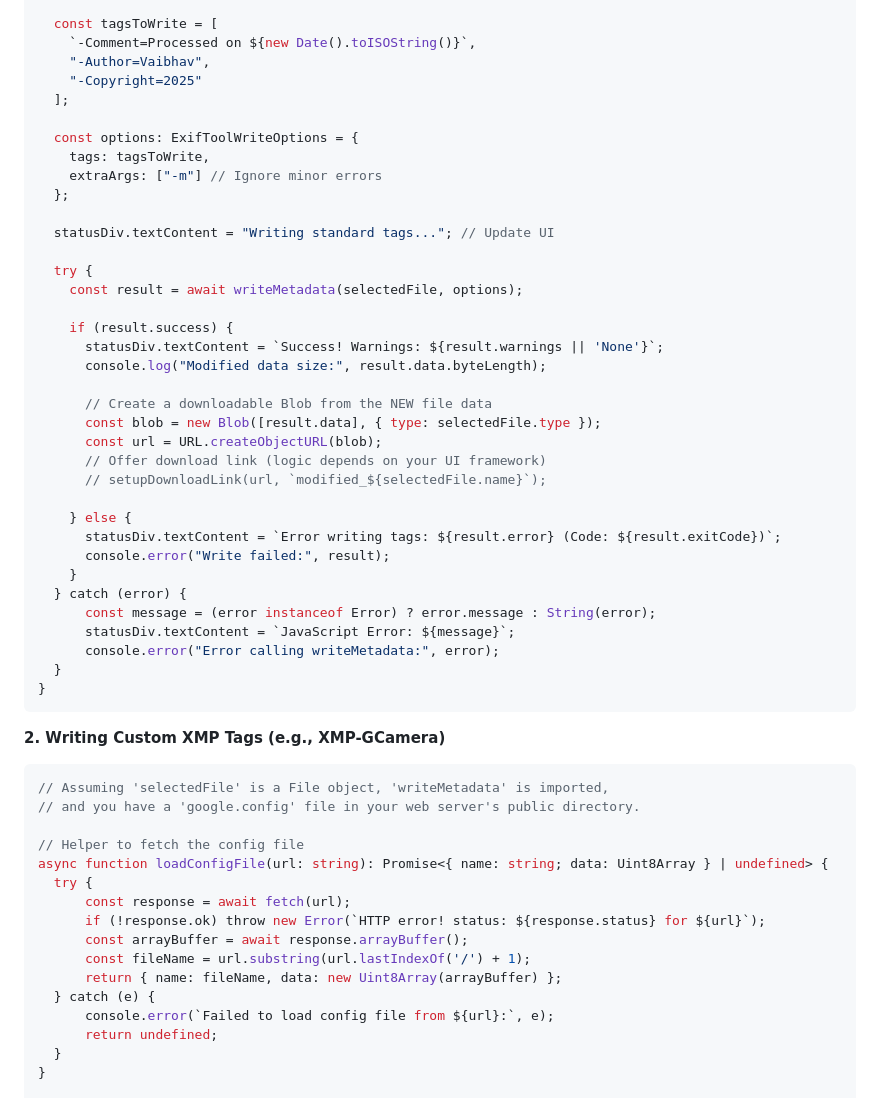
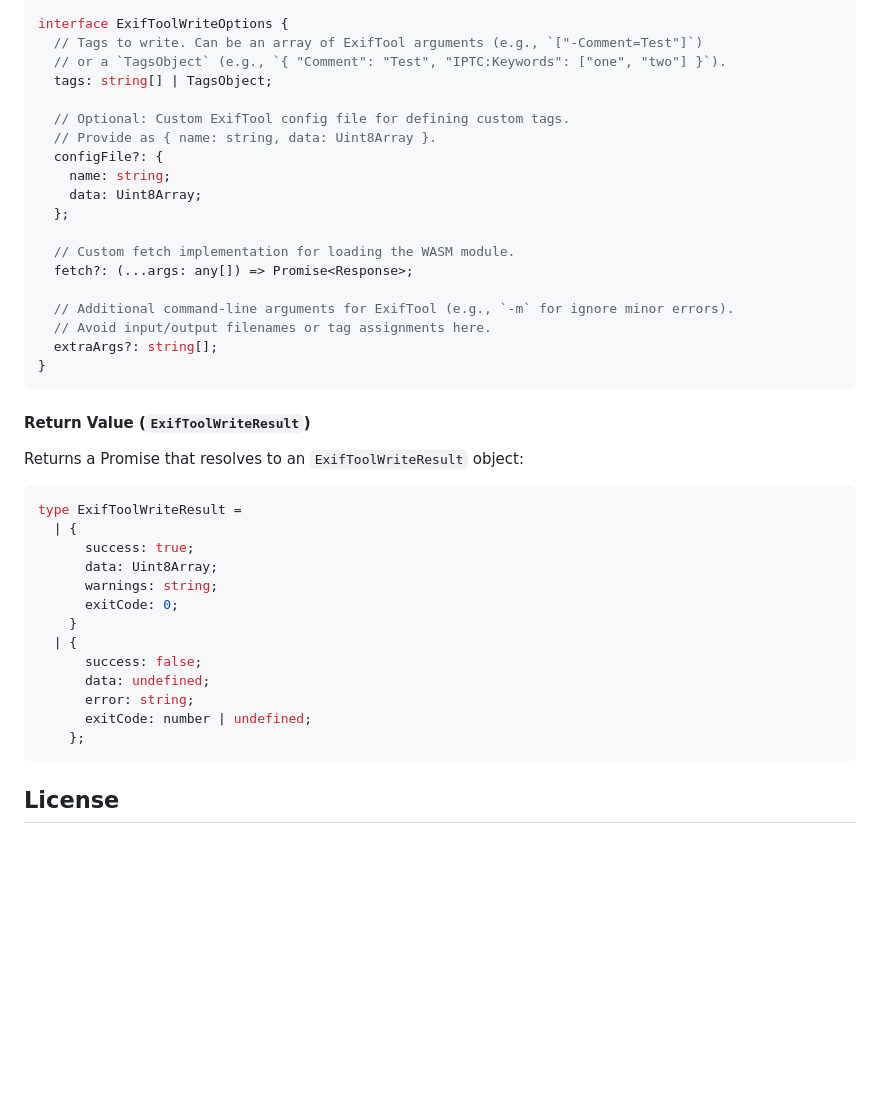
Before and after one commit to vaibhavshirole/exiftool-write, a Markdown page: README.md, the part around one of its changes. GitHub-like rendering; blank space fills up the shorter version.

Commit message:
docs: writeMetadata added onto base readme

````diff
--- a/README.md
+++ b/README.md
@@ -102,59 +180,44 @@ async function handleWriteStandardTags() {
 
-  const tagsToWrite = [
-    `-Comment=Processed on ${new Date().toISOString()}`,
-    "-Author=Vaibhav",
-    "-Copyright=2025"
-  ];
+interface ExifToolWriteOptions {
+  // Tags to write. Can be an array of ExifTool arguments (e.g., `["-Comment=Test"]`)
+  // or a `TagsObject` (e.g., `{ "Comment": "Test", "IPTC:Keywords": ["one", "two"] }`).
+  tags: string[] | TagsObject;
 
-  const options: ExifToolWriteOptions = {
-    tags: tagsToWrite,
-    extraArgs: ["-m"] // Ignore minor errors
+  // Optional: Custom ExifTool config file for defining custom tags.
+  // Provide as { name: string, data: Uint8Array }.
+  configFile?: {
+    name: string;
+    data: Uint8Array;
   };
 
-  statusDiv.textContent = "Writing standard tags..."; // Update UI
+  // Custom fetch implementation for loading the WASM module.
+  fetch?: (...args: any[]) => Promise<Response>;
 
-  try {
-    const result = await writeMetadata(selectedFile, options);
-
-    if (result.success) {
-      statusDiv.textContent = `Success! Warnings: ${result.warnings || 'None'}`;
-      console.log("Modified data size:", result.data.byteLength);
-
-      // Create a downloadable Blob from the NEW file data
-      const blob = new Blob([result.data], { type: selectedFile.type });
-      const url = URL.createObjectURL(blob);
-      // Offer download link (logic depends on your UI framework)
-      // setupDownloadLink(url, `modified_${selectedFile.name}`);
-
-    } else {
-      statusDiv.textContent = `Error writing tags: ${result.error} (Code: ${result.exitCode})`;
-      console.error("Write failed:", result);
-    }
-  } catch (error) {
-      const message = (error instanceof Error) ? error.message : String(error);
-      statusDiv.textContent = `JavaScript Error: ${message}`;
-      console.error("Error calling writeMetadata:", error);
-  }
+  // Additional command-line arguments for ExifTool (e.g., `-m` for ignore minor errors).
+  // Avoid input/output filenames or tag assignments here.
+  extraArgs?: string[];
 }
 ```
 
-**2. Writing Custom XMP Tags (e.g., XMP-GCamera)**
+#### Return Value (`ExifToolWriteResult`)
+
+Returns a Promise that resolves to an `ExifToolWriteResult` object:
 
 ```typescript
-// Assuming 'selectedFile' is a File object, 'writeMetadata' is imported,
-// and you have a 'google.config' file in your web server's public directory.
+type ExifToolWriteResult =
+  | {
+      success: true;
+      data: Uint8Array;
+      warnings: string;
+      exitCode: 0;
+    }
+  | {
+      success: false;
+      data: undefined;
+      error: string;
+      exitCode: number | undefined;
+    };
+```
 
-// Helper to fetch the config file
-async function loadConfigFile(url: string): Promise<{ name: string; data: Uint8Array } | undefined> {
-  try {
-      const response = await fetch(url);
-      if (!response.ok) throw new Error(`HTTP error! status: ${response.status} for ${url}`);
-      const arrayBuffer = await response.arrayBuffer();
-      const fileName = url.substring(url.lastIndexOf('/') + 1);
-      return { name: fileName, data: new Uint8Array(arrayBuffer) };
-  } catch (e) {
-      console.error(`Failed to load config file from ${url}:`, e);
-      return undefined;
-  }
-}
+## License
 
````
Also changed, not shown: other parts of README.md (+151 -124 lines).
